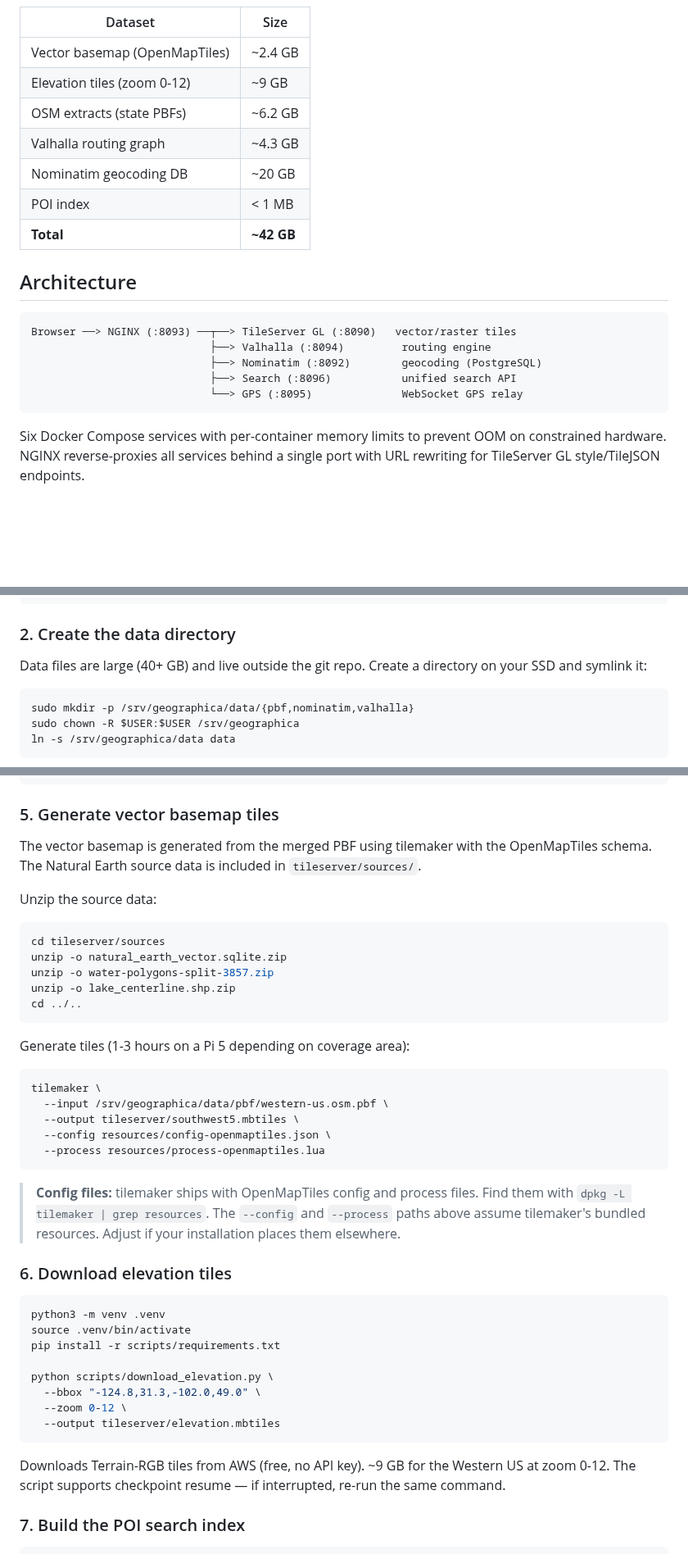
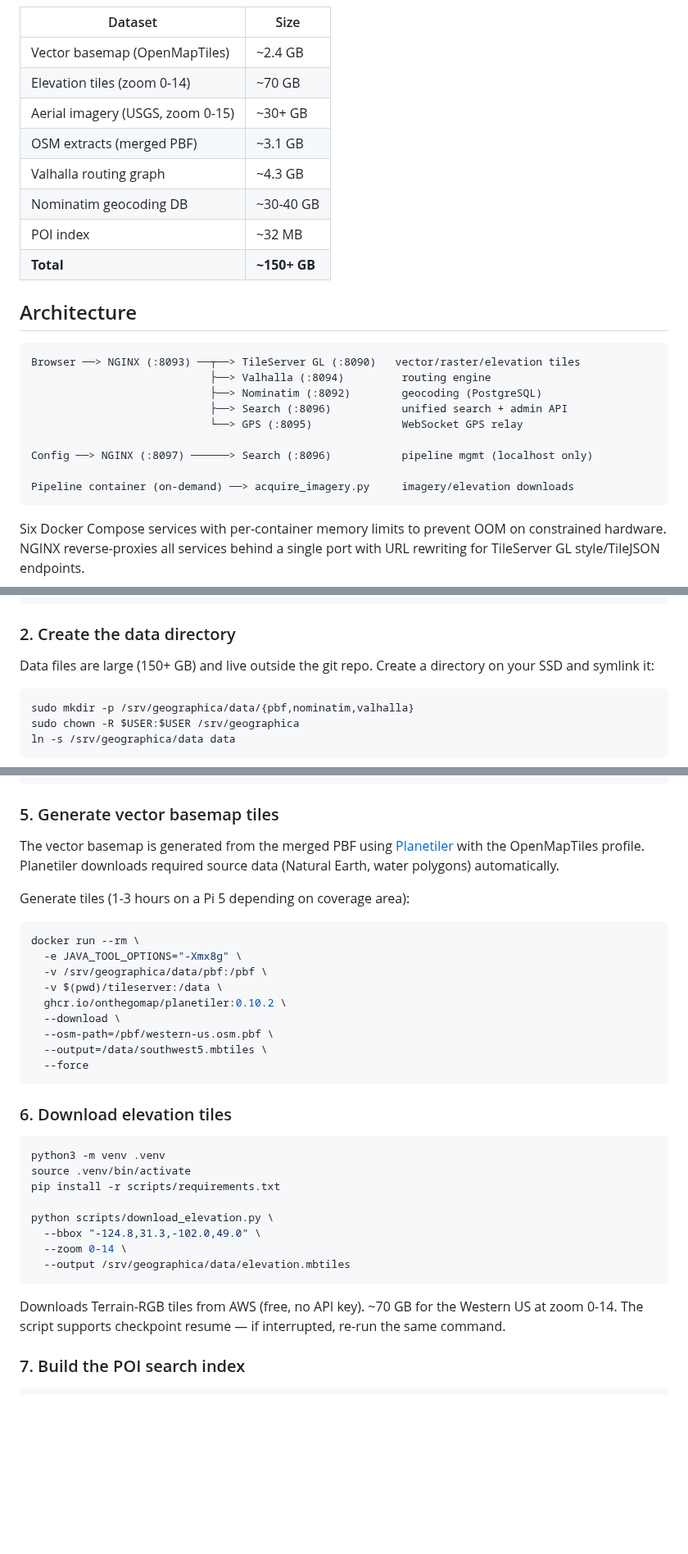
Before and after one commit to cameronzucker/geographica, a Markdown page: README.md, 3 parts joined by grey strips. Shown at 82% size. Rendered like a GitHub page; blank space fills up the shorter version.

````diff
--- a/README.md
+++ b/README.md
@@ -41,21 +46,26 @@ isolated LAN or standalone device.
 | Dataset | Size |
 |---------|------|
 | Vector basemap (OpenMapTiles) | ~2.4 GB |
-| Elevation tiles (zoom 0-12) | ~9 GB |
-| OSM extracts (state PBFs) | ~6.2 GB |
+| Elevation tiles (zoom 0-14) | ~70 GB |
+| Aerial imagery (USGS, zoom 0-15) | ~30+ GB |
+| OSM extracts (merged PBF) | ~3.1 GB |
 | Valhalla routing graph | ~4.3 GB |
-| Nominatim geocoding DB | ~20 GB |
-| POI index | < 1 MB |
-| **Total** | **~42 GB** |
+| Nominatim geocoding DB | ~30-40 GB |
+| POI index | ~32 MB |
+| **Total** | **~150+ GB** |
 
 ## Architecture
 
 ```
-Browser ──> NGINX (:8093) ──┬──> TileServer GL (:8090)   vector/raster tiles
+Browser ──> NGINX (:8093) ──┬──> TileServer GL (:8090)   vector/raster/elevation tiles
                             ├──> Valhalla (:8094)         routing engine
                             ├──> Nominatim (:8092)        geocoding (PostgreSQL)
-                            ├──> Search (:8096)           unified search API
+                            ├──> Search (:8096)           unified search + admin API
                             └──> GPS (:8095)              WebSocket GPS relay
+
+Config ──> NGINX (:8097) ──────> Search (:8096)           pipeline mgmt (localhost only)
+
+Pipeline container (on-demand) ──> acquire_imagery.py     imagery/elevation downloads
 ```
 
 Six Docker Compose services with per-container memory limits to prevent OOM on
@@ -105,7 +115,7 @@ cd geographica
 
 ### 2. Create the data directory
 
-Data files are large (40+ GB) and live outside the git repo. Create a directory
+Data files are large (150+ GB) and live outside the git repo. Create a directory
 on your SSD and symlink it:
 
 ```bash
@@ -160,34 +170,24 @@ cd -
 
 ### 5. Generate vector basemap tiles
 
-The vector basemap is generated from the merged PBF using tilemaker with the
-OpenMapTiles schema. The Natural Earth source data is included in
-`tileserver/sources/`.
-
-Unzip the source data:
-
-```bash
-cd tileserver/sources
-unzip -o natural_earth_vector.sqlite.zip
-unzip -o water-polygons-split-3857.zip
-unzip -o lake_centerline.shp.zip
-cd ../..
-```
+The vector basemap is generated from the merged PBF using
+[Planetiler](https://github.com/onthegomap/planetiler) with the OpenMapTiles
+profile. Planetiler downloads required source data (Natural Earth, water
+polygons) automatically.
 
 Generate tiles (1-3 hours on a Pi 5 depending on coverage area):
 
 ```bash
-tilemaker \
-  --input /srv/geographica/data/pbf/western-us.osm.pbf \
-  --output tileserver/southwest5.mbtiles \
-  --config resources/config-openmaptiles.json \
-  --process resources/process-openmaptiles.lua
+docker run --rm \
+  -e JAVA_TOOL_OPTIONS="-Xmx8g" \
+  -v /srv/geographica/data/pbf:/pbf \
+  -v $(pwd)/tileserver:/data \
+  ghcr.io/onthegomap/planetiler:0.10.2 \
+  --download \
+  --osm-path=/pbf/western-us.osm.pbf \
+  --output=/data/southwest5.mbtiles \
+  --force
 ```
-
-> **Config files:** tilemaker ships with OpenMapTiles config and process files.
-> Find them with `dpkg -L tilemaker | grep resources`. The `--config` and
-> `--process` paths above assume tilemaker's bundled resources. Adjust if your
-> installation places them elsewhere.
 
 ### 6. Download elevation tiles
 
@@ -198,12 +198,12 @@ pip install -r scripts/requirements.txt
 
 python scripts/download_elevation.py \
   --bbox "-124.8,31.3,-102.0,49.0" \
-  --zoom 0-12 \
-  --output tileserver/elevation.mbtiles
+  --zoom 0-14 \
+  --output /srv/geographica/data/elevation.mbtiles
 ```
 
-Downloads Terrain-RGB tiles from AWS (free, no API key). ~9 GB for the Western
-US at zoom 0-12. The script supports checkpoint resume — if interrupted, re-run
+Downloads Terrain-RGB tiles from AWS (free, no API key). ~70 GB for the Western
+US at zoom 0-14. The script supports checkpoint resume — if interrupted, re-run
 the same command.
 
 ### 7. Build the POI search index
````
Also changed, not shown: other parts of README.md (+42 -12 lines).
